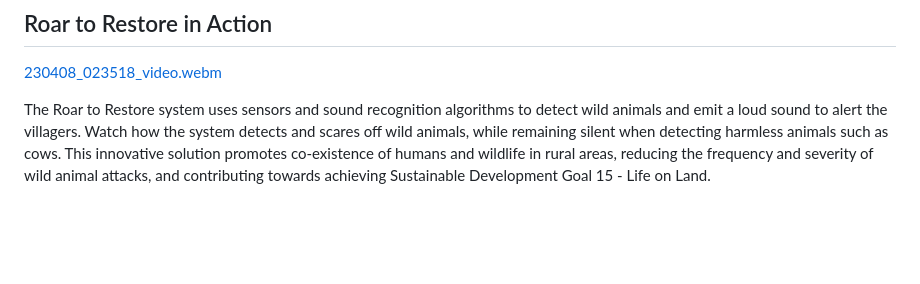
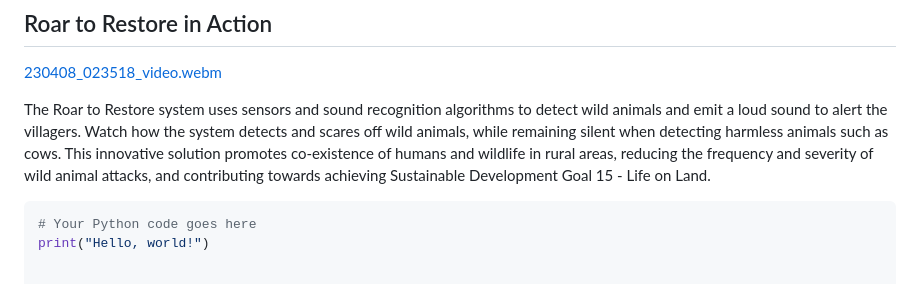
Before and after one commit to nagaaravindkundeti/Roar-to-Restore-A-Smart-System-for-Rural-Wild-Animal-Detection, a Markdown page: README.md, the part around the change. Rendered like a GitHub page; blank space fills up the shorter version.

````diff
--- a/README.md
+++ b/README.md
@@ -33,3 +33,7 @@ The Roar to Restore project presents an innovative solution for the detection an
 
 
 The Roar to Restore system uses sensors and sound recognition algorithms to detect wild animals and emit a loud sound to alert the villagers. Watch how the system detects and scares off wild animals, while remaining silent when detecting harmless animals such as cows. This innovative solution promotes co-existence of humans and wildlife in rural areas, reducing the frequency and severity of wild animal attacks, and contributing towards achieving Sustainable Development Goal 15 - Life on Land.
+
+```python
+# Your Python code goes here
+print("Hello, world!")
````
